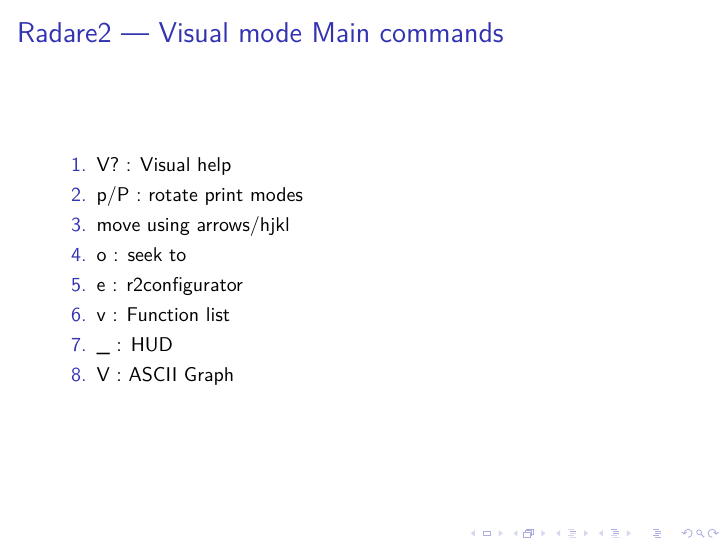
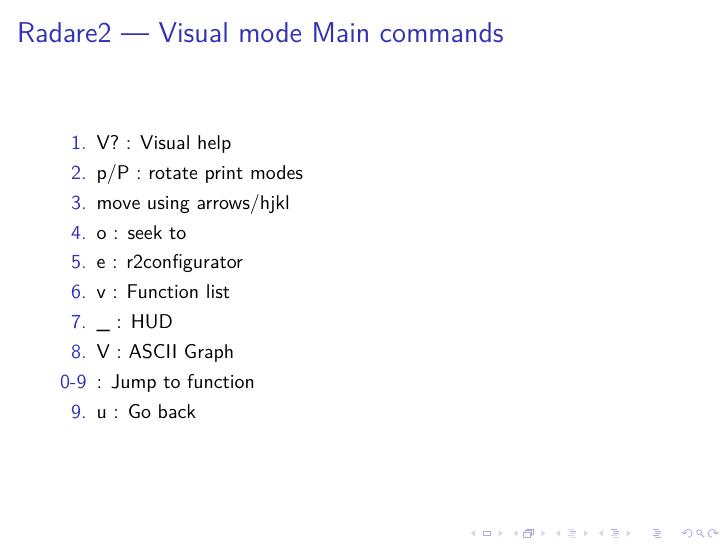
Before and after one commit to Maijin/radare2-workshop-2015, LaTeX slides (slides.tex): page 27 of 59. Compiled offline with XeLaTeX; a LaTeX package or settings file that is missing is left out.

Commit message:
Small change

```diff
--- a/slides.tex
+++ b/slides.tex
@@ -430,6 +430,8 @@
   \item v : Function list
   \item \_ : HUD
   \item V : ASCII Graph
+  \item [0-9] : Jump to function %TODO
+	\item u : Go back
  \end{enumerate}
 \end{frame}
 
```
Also changed, not shown: slides.pdf.
